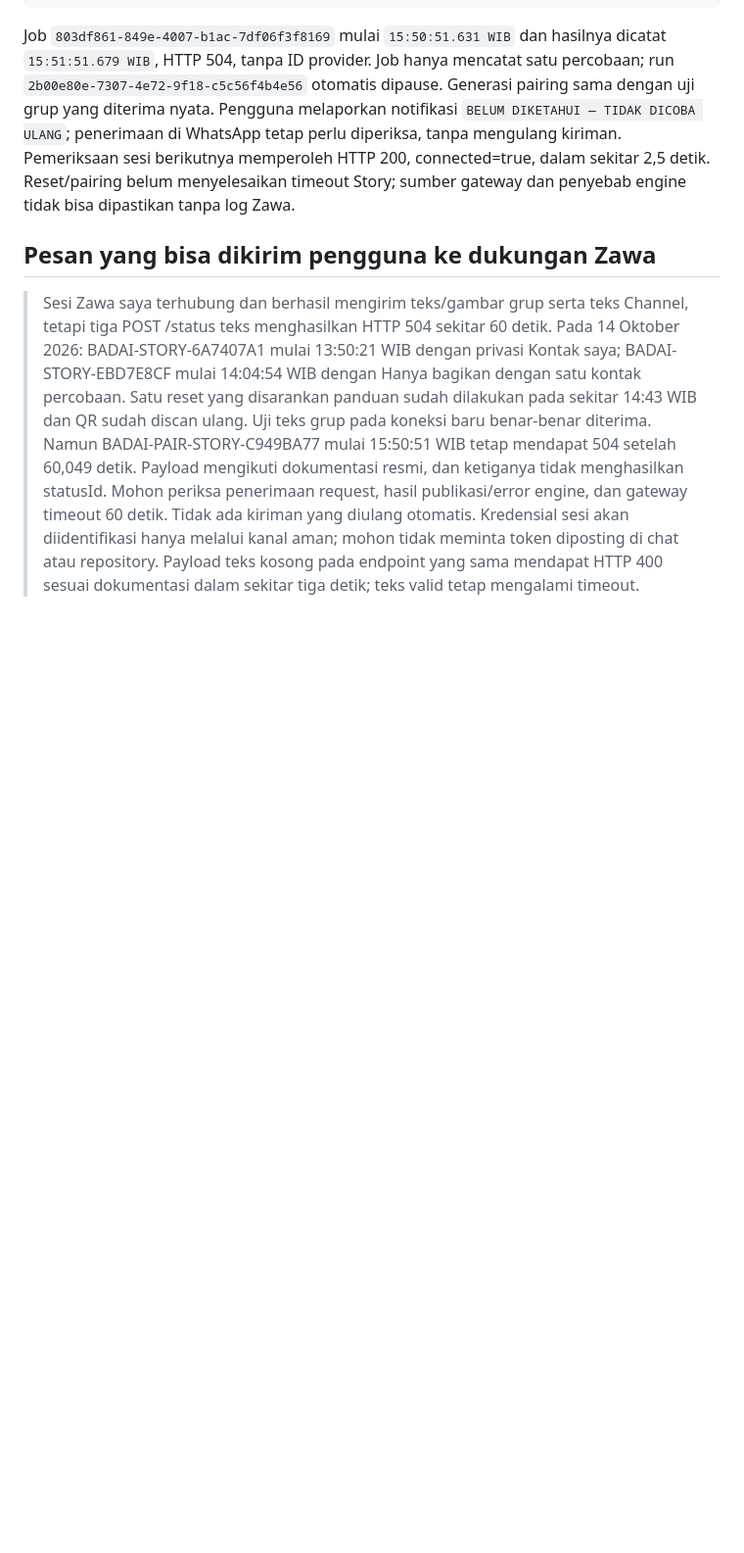
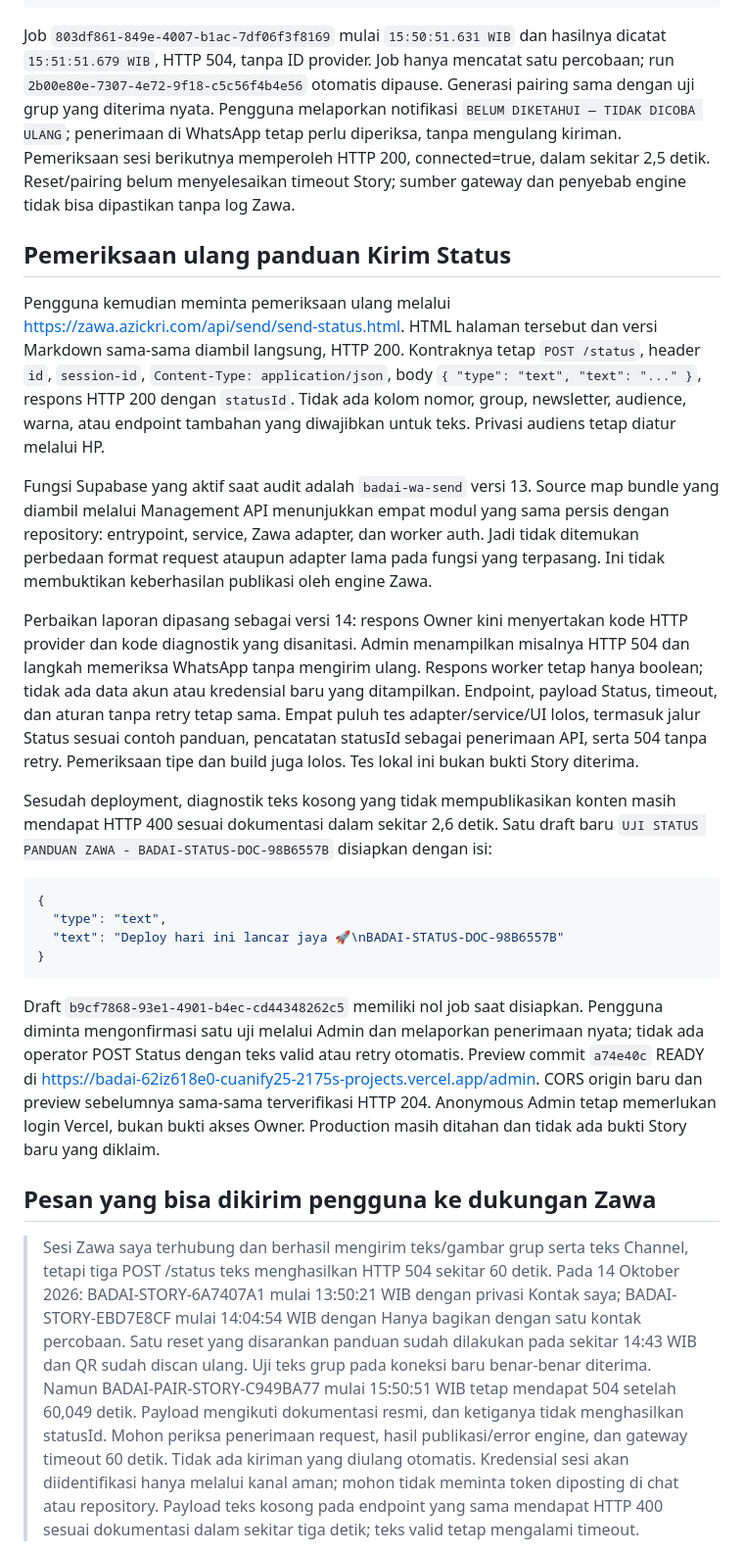
Before and after one commit to PebisnisDigital/badai, a Markdown page: docs/zawa-story-provider-diagnostics.md, the part around the change. Shown at 98% size. Drawn GitHub-style; blank space fills up the shorter version.

Commit message:
docs(wa-marketing): record Status guide verification and bounded new trial

````diff
--- a/docs/zawa-story-provider-diagnostics.md
+++ b/docs/zawa-story-provider-diagnostics.md
@@ -104,6 +104,51 @@ berikutnya memperoleh HTTP 200, connected=true, dalam sekitar 2,5 detik.
 Reset/pairing belum menyelesaikan timeout Story; sumber gateway dan penyebab
 engine tidak bisa dipastikan tanpa log Zawa.
 
+## Pemeriksaan ulang panduan Kirim Status
+
+Pengguna kemudian meminta pemeriksaan ulang melalui
+<https://zawa.azickri.com/api/send/send-status.html>. HTML halaman tersebut dan
+versi Markdown sama-sama diambil langsung, HTTP 200. Kontraknya tetap
+`POST /status`, header `id`, `session-id`, `Content-Type: application/json`,
+body `{ "type": "text", "text": "..." }`, respons HTTP 200 dengan `statusId`.
+Tidak ada kolom nomor, group, newsletter, audience, warna, atau endpoint
+tambahan yang diwajibkan untuk teks. Privasi audiens tetap diatur melalui HP.
+
+Fungsi Supabase yang aktif saat audit adalah `badai-wa-send` versi 13. Source map
+bundle yang diambil melalui Management API menunjukkan empat modul yang sama
+persis dengan repository: entrypoint, service, Zawa adapter, dan worker auth.
+Jadi tidak ditemukan perbedaan format request ataupun adapter lama pada fungsi
+yang terpasang. Ini tidak membuktikan keberhasilan publikasi oleh engine Zawa.
+
+Perbaikan laporan dipasang sebagai versi 14: respons Owner kini menyertakan
+kode HTTP provider dan kode diagnostik yang disanitasi. Admin menampilkan
+misalnya HTTP 504 dan langkah memeriksa WhatsApp tanpa mengirim ulang. Respons
+worker tetap hanya boolean; tidak ada data akun atau kredensial baru yang
+ditampilkan. Endpoint, payload Status, timeout, dan aturan tanpa retry tetap
+sama. Empat puluh tes adapter/service/UI lolos, termasuk jalur Status sesuai
+contoh panduan, pencatatan statusId sebagai penerimaan API, serta 504 tanpa retry.
+Pemeriksaan tipe dan build juga lolos. Tes lokal ini bukan bukti Story diterima.
+
+Sesudah deployment, diagnostik teks kosong yang tidak mempublikasikan konten
+masih mendapat HTTP 400 sesuai dokumentasi dalam sekitar 2,6 detik. Satu draft
+baru `UJI STATUS PANDUAN ZAWA - BADAI-STATUS-DOC-98B6557B` disiapkan dengan isi:
+
+```json
+{
+  "type": "text",
+  "text": "Deploy hari ini lancar jaya 🚀\nBADAI-STATUS-DOC-98B6557B"
+}
+```
+
+Draft `b9cf7868-93e1-4901-b4ec-cd44348262c5` memiliki nol job saat disiapkan.
+Pengguna diminta mengonfirmasi satu uji melalui Admin dan melaporkan penerimaan
+nyata; tidak ada operator POST Status dengan teks valid atau retry otomatis.
+Preview commit `a74e40c` READY di
+<https://badai-62iz618e0-cuanify25-2175s-projects.vercel.app/admin>.
+CORS origin baru dan preview sebelumnya sama-sama terverifikasi HTTP 204.
+Anonymous Admin tetap memerlukan login Vercel, bukan bukti akses Owner.
+Production masih ditahan dan tidak ada bukti Story baru yang diklaim.
+
 ## Pesan yang bisa dikirim pengguna ke dukungan Zawa
 
 > Sesi Zawa saya terhubung dan berhasil mengirim teks/gambar grup serta teks
````
Also changed, not shown: docs/wa-marketing-live-validation.md (+17 -0 lines).
